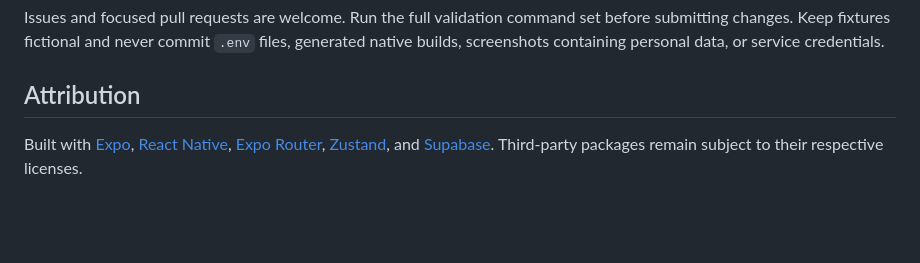
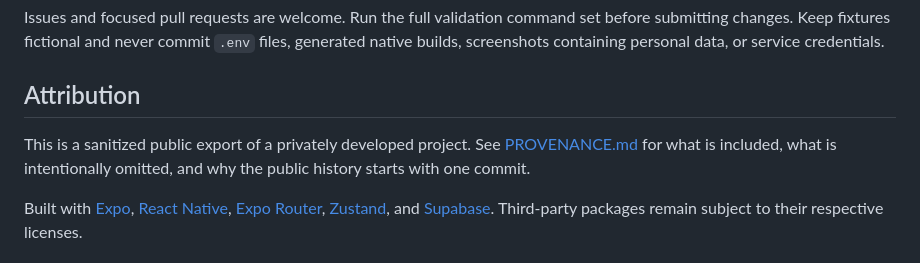
Before and after one commit to MiscMich/loop-app, a Markdown page: README.md, the part around the change. Drawn GitHub-style; blank space fills up the shorter version.

Commit message:
Document public export provenance

```diff
--- a/README.md
+++ b/README.md
@@ -127,6 +127,8 @@ Issues and focused pull requests are welcome. Run the full validation command se
 
 ## Attribution
 
+This is a sanitized public export of a privately developed project. See [PROVENANCE.md](PROVENANCE.md) for what is included, what is intentionally omitted, and why the public history starts with one commit.
+
 Built with [Expo](https://expo.dev/), [React Native](https://reactnative.dev/), [Expo Router](https://docs.expo.dev/router/introduction/), [Zustand](https://zustand.docs.pmnd.rs/), and [Supabase](https://supabase.com/). Third-party packages remain subject to their respective licenses.
 
 ## License
```
Also changed, not shown: PROVENANCE.md (added, +7 -0 lines).
